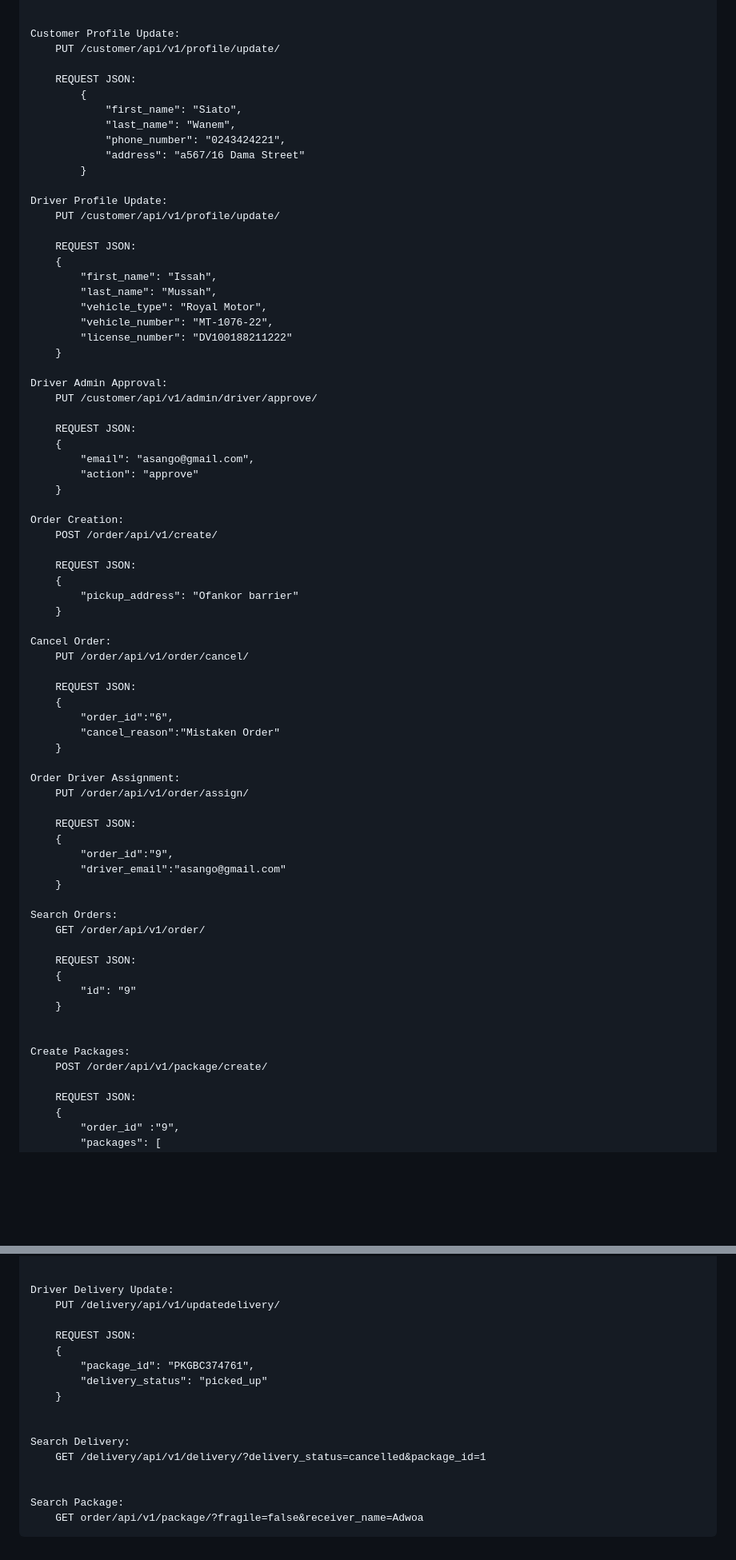
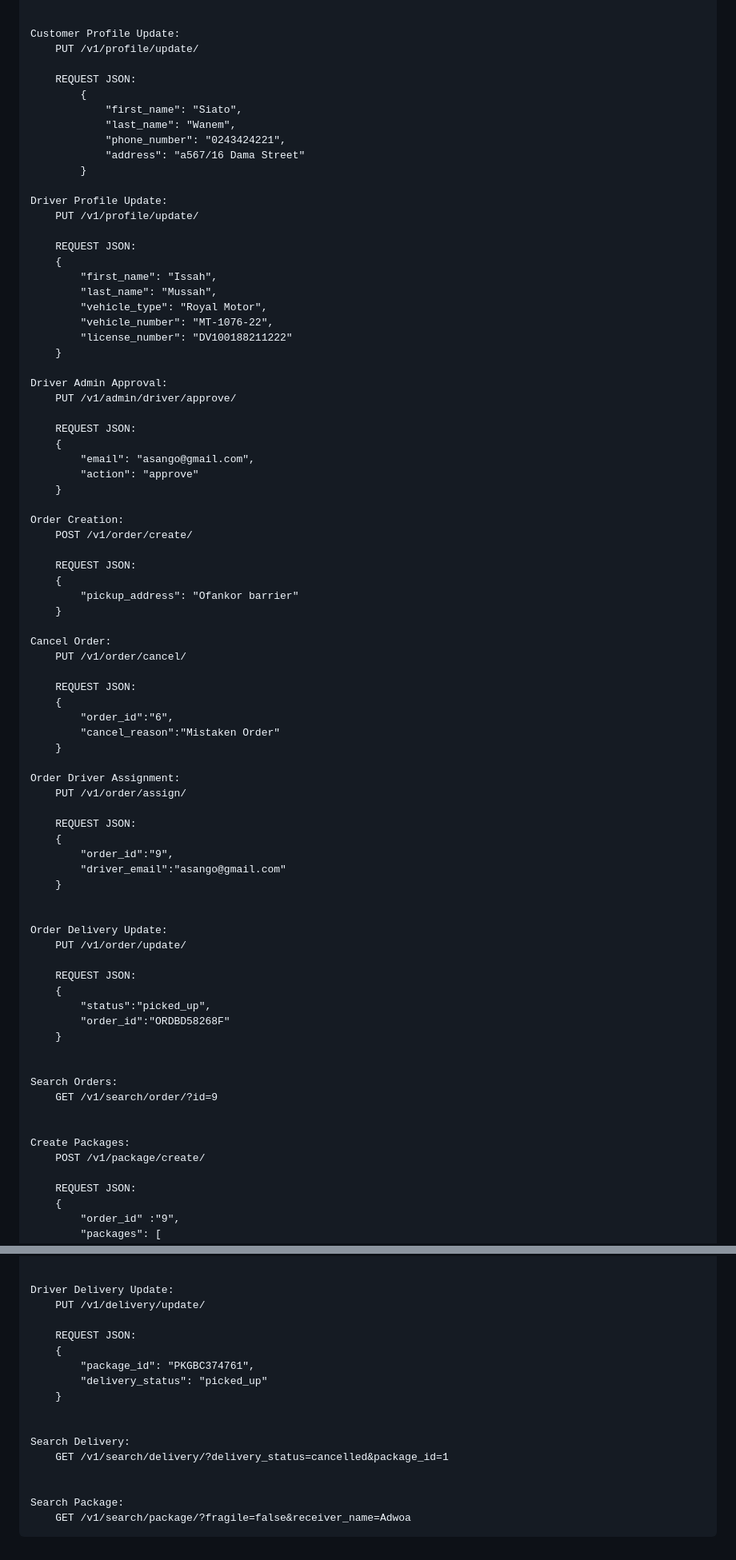
Before and after one commit to benjaminoscaraidoo/ALX_bulk_delivery_project, a Markdown page: README.md, 2 parts joined by grey strips. Shown at 80% size. GitHub-like rendering; blank space fills up the shorter version.

```diff
--- a/README.md
+++ b/README.md
@@ -178,7 +178,7 @@ Endpoints:
 
 
     Customer Profile Update:
-        PUT /customer/api/v1/profile/update/
+        PUT /v1/profile/update/
 
         REQUEST JSON:
             {
@@ -189,7 +189,7 @@ Endpoints:
             }
 
     Driver Profile Update:
-        PUT /customer/api/v1/profile/update/
+        PUT /v1/profile/update/
 
         REQUEST JSON:
         {
@@ -201,7 +201,7 @@ Endpoints:
         }
 
     Driver Admin Approval:
-        PUT /customer/api/v1/admin/driver/approve/
+        PUT /v1/admin/driver/approve/
 
         REQUEST JSON:
         {
@@ -210,7 +210,7 @@ Endpoints:
         }
 
     Order Creation:
-        POST /order/api/v1/create/
+        POST /v1/order/create/
 
         REQUEST JSON:
         {
@@ -218,7 +218,7 @@ Endpoints:
         }
 
     Cancel Order:
-        PUT /order/api/v1/order/cancel/
+        PUT /v1/order/cancel/
 
         REQUEST JSON:
         {
@@ -227,7 +227,7 @@ Endpoints:
         }
 
     Order Driver Assignment:
-        PUT /order/api/v1/order/assign/
+        PUT /v1/order/assign/
 
         REQUEST JSON:
         {
@@ -235,17 +235,23 @@ Endpoints:
             "driver_email":"asango@gmail.com"
         }
 
-    Search Orders:
-        GET /order/api/v1/order/
+
+    Order Delivery Update:
+        PUT /v1/order/update/
 
         REQUEST JSON:
         {
-            "id": "9"
+            "status":"picked_up",
+            "order_id":"ORDBD58268F"
         }
 
 
+    Search Orders:
+        GET /v1/search/order/?id=9
+
+
     Create Packages:
-        POST /order/api/v1/package/create/
+        POST /v1/package/create/
 
         REQUEST JSON:
         {
@@ -302,7 +308,7 @@ Endpoints:
 
 
     Driver Delivery Update:
-        PUT /delivery/api/v1/updatedelivery/
+        PUT /v1/delivery/update/
 
         REQUEST JSON:
         {
@@ -312,8 +318,8 @@ Endpoints:
 
 
     Search Delivery:
-        GET /delivery/api/v1/delivery/?delivery_status=cancelled&package_id=1
+        GET /v1/search/delivery/?delivery_status=cancelled&package_id=1
 
 
     Search Package:
-        GET order/api/v1/package/?fragile=false&receiver_name=Adwoa
+        GET /v1/search/package/?fragile=false&receiver_name=Adwoa
```
Also changed, not shown: other parts of README.md (+12 -12 lines).
